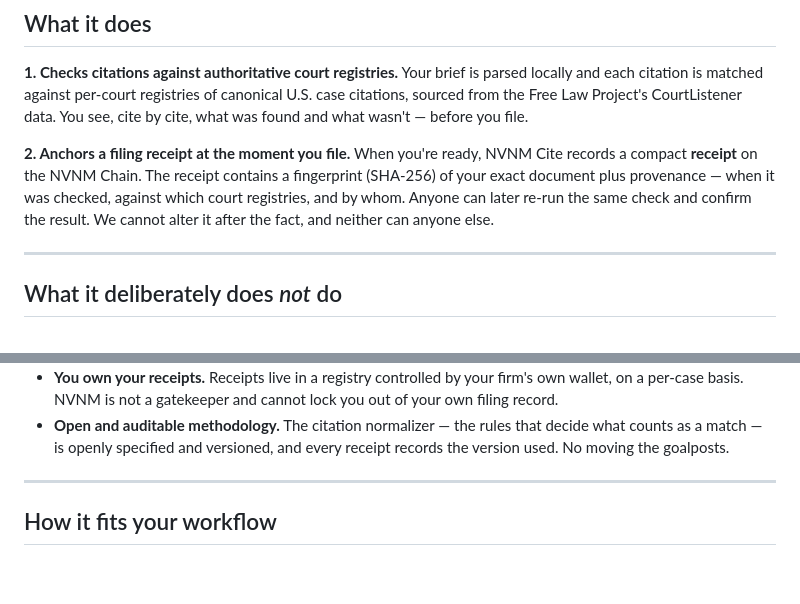
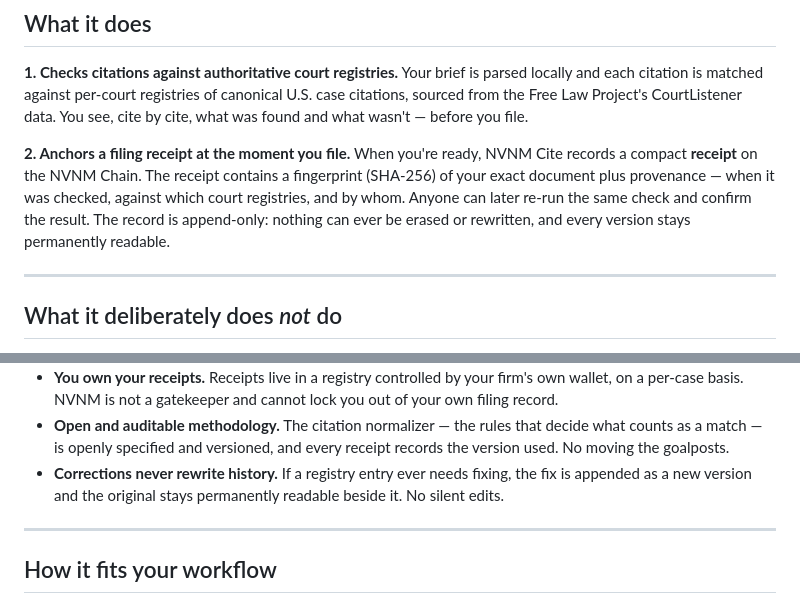
Before and after one commit to aberdellans/nvnm-cite, a Markdown page: docs/brief-for-firms.md, 2 parts joined by grey strips. GitHub-like rendering; blank space fills up the shorter version.

Commit message:
one-pager: append-only phrasing + transparent-corrections bullet (post-MANTRA findings)

```diff
--- a/docs/brief-for-firms.md
+++ b/docs/brief-for-firms.md
@@ -30,8 +30,9 @@ before you file.
 When you're ready, NVNM Cite records a compact **receipt** on the NVNM Chain. The
 receipt contains a fingerprint (SHA-256) of your exact document plus provenance —
 when it was checked, against which court registries, and by whom. Anyone can
-later re-run the same check and confirm the result. We cannot alter it after the
-fact, and neither can anyone else.
+later re-run the same check and confirm the result. The record is append-only:
+nothing can ever be erased or rewritten, and every version stays permanently
+readable.
 
 ---
 
@@ -65,6 +66,9 @@ a black-box judgment you have to defend.
 - **Open and auditable methodology.** The citation normalizer — the rules that
   decide what counts as a match — is openly specified and versioned, and every
   receipt records the version used. No moving the goalposts.
+- **Corrections never rewrite history.** If a registry entry ever needs fixing,
+  the fix is appended as a new version and the original stays permanently
+  readable beside it. No silent edits.
 
 ---
 
```
